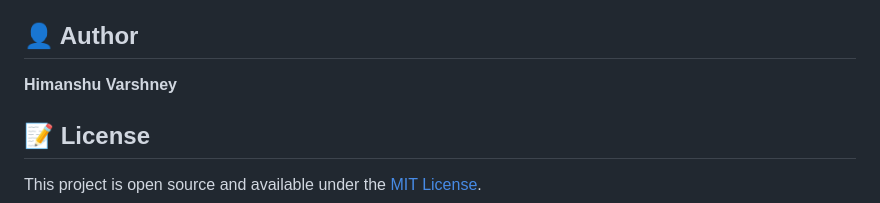
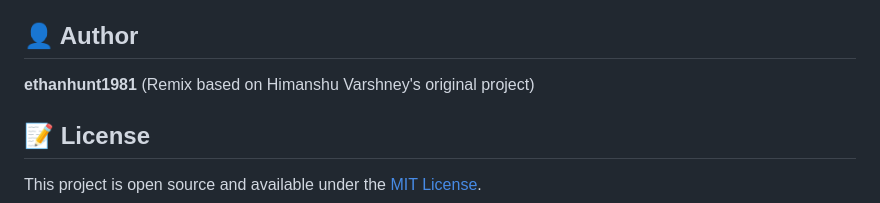
Before and after one commit to ethanhunt1981/snake-remix, a Markdown page: README.md, the part around the change. Rendered like a GitHub page.

```diff
--- a/README.md
+++ b/README.md
@@ -133,7 +133,7 @@ Potential features to add:
 
 ## 👤 Author
 
-**Himanshu Varshney**
+**ethanhunt1981** (Remix based on Himanshu Varshney's original project)
 
 ## 📝 License
 
```
